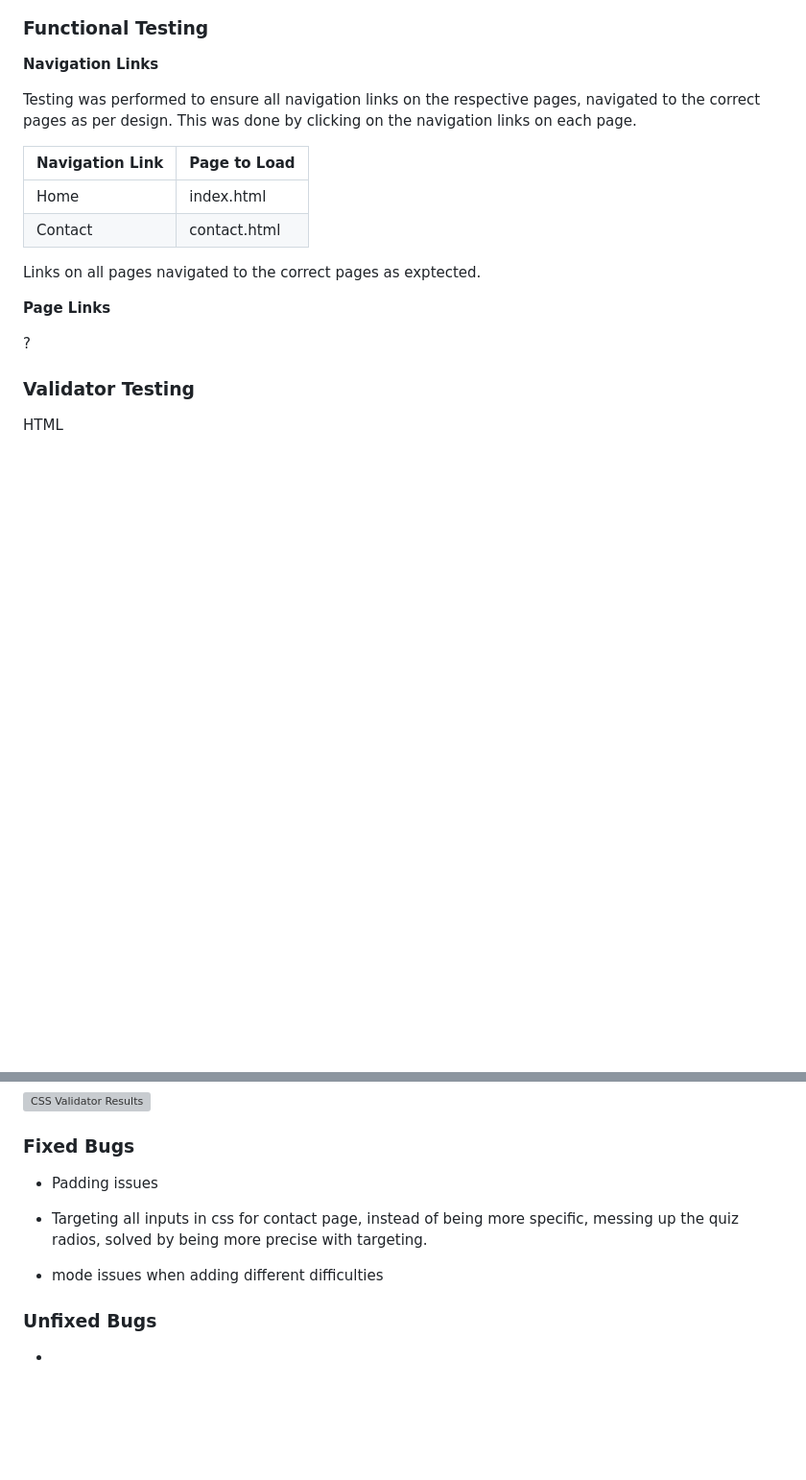
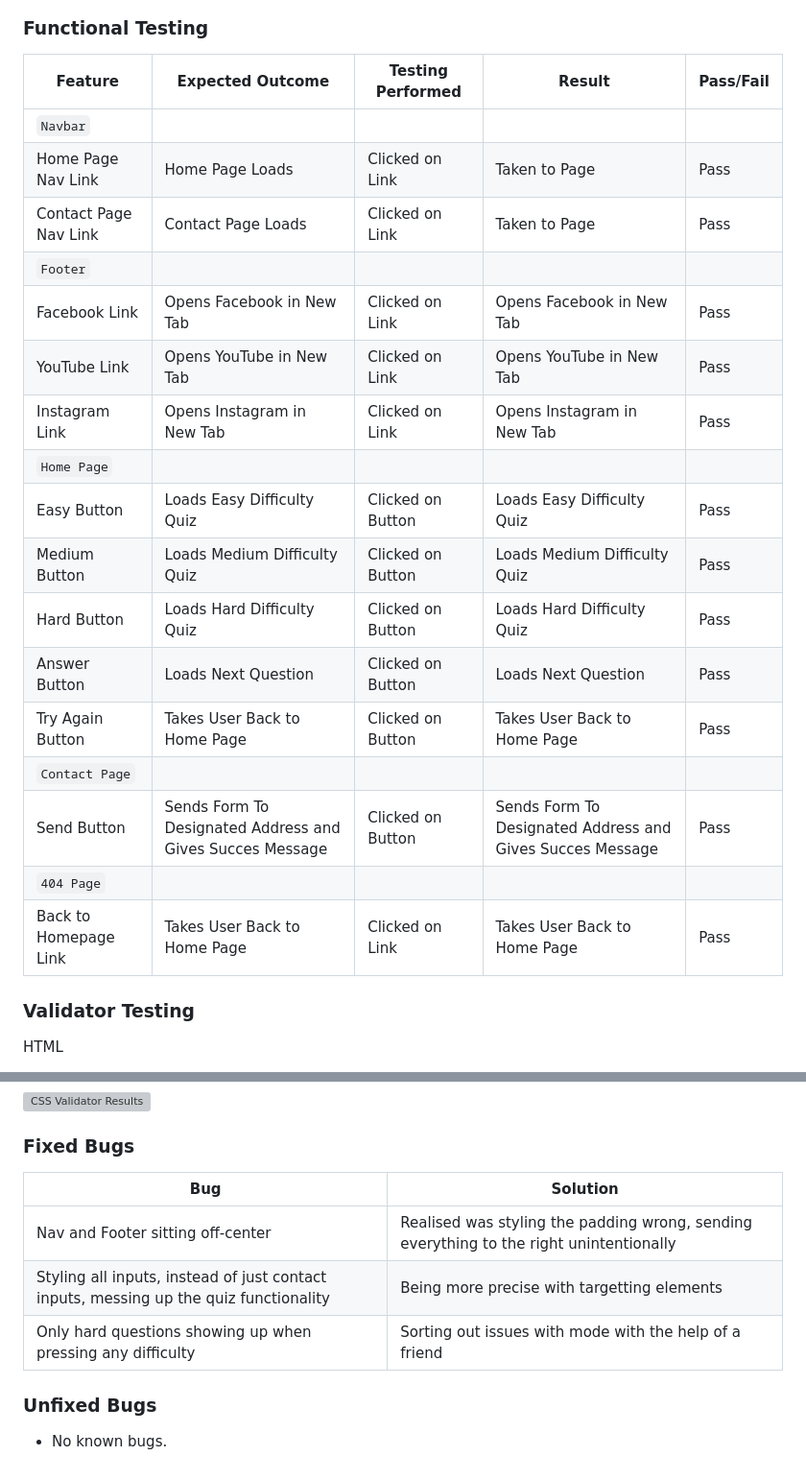
Before and after one commit to Llywelyn1282/earth-quiz, a Markdown page: TESTING.md, 2 parts joined by grey strips. Shown: that part at 96% size. Drawn GitHub-style; blank space fills up the shorter version; grey boxes are pictures that could not be loaded.

Commit message:
add to testing document

```diff
--- a/TESTING.md
+++ b/TESTING.md
@@ -61,20 +74,25 @@ Testing was focused to ensure the following criteria were met:
 
 ### Functional Testing
 
-**Navigation Links**
-
-Testing was performed to ensure all navigation links on the respective pages, navigated to the correct pages as per design. This was done by clicking on the navigation links on each page.
-
-| Navigation Link | Page to Load        |
-| --------------- | ---------------     |
-| Home            | index.html          |
-| Contact         | contact.html        |
-
-Links on all pages navigated to the correct pages as exptected.
-
-**Page Links**
-
-?
+| Feature | Expected Outcome | Testing Performed | Result | Pass/Fail |
+|---------|------------------|-------------------|--------|-----------|
+| `Navbar` | | | | |
+| Home Page Nav Link | Home Page Loads | Clicked on Link | Taken to Page | Pass |
+| Contact Page Nav Link | Contact Page Loads | Clicked on Link | Taken to Page | Pass |
+| `Footer` | | | | |
+| Facebook Link | Opens Facebook in New Tab | Clicked on Link | Opens Facebook in New Tab | Pass |
+| YouTube Link | Opens YouTube in New Tab | Clicked on Link | Opens YouTube in New Tab | Pass |
+| Instagram Link | Opens Instagram in New Tab | Clicked on Link | Opens Instagram in New Tab | Pass |
+| `Home Page` | | | | |
+| Easy Button | Loads Easy Difficulty Quiz | Clicked on Button | Loads Easy Difficulty Quiz | Pass |
+| Medium Button | Loads Medium Difficulty Quiz | Clicked on Button | Loads Medium Difficulty Quiz | Pass |
+| Hard Button | Loads Hard Difficulty Quiz | Clicked on Button | Loads Hard Difficulty Quiz | Pass |
+| Answer Button | Loads Next Question | Clicked on Button | Loads Next Question | Pass |
+| Try Again Button | Takes User Back to Home Page | Clicked on Button | Takes User Back to Home Page | Pass |
+| `Contact Page` | | | | |
+| Send Button | Sends Form To Designated Address and Gives Succes Message | Clicked on Button | Sends Form To Designated Address and Gives Succes Message | Pass |
+| `404 Page` | | | | |
+| Back to Homepage Link | Takes User Back to Home Page | Clicked on Link | Takes User Back to Home Page | Pass |
 
 ### Validator Testing
 
@@ -94,14 +112,12 @@ CSS
 
 ### Fixed Bugs
 
-* Padding issues
-
-* Targeting all inputs in css for contact page, instead of being more specific, messing up the quiz radios, solved by being more precise with targeting.
-
-* mode issues when adding different difficulties
+| Bug | Solution |
+|------|-----------|
+| Nav and Footer sitting off-center | Realised was styling the padding wrong, sending everything to the right unintentionally |
+| Styling all inputs, instead of just contact inputs, messing up the quiz functionality | Being more precise with targetting elements |
+| Only hard questions showing up when pressing any difficulty | Sorting out issues with mode with the help of a friend |
 
 ### Unfixed Bugs
 
-*
-
-*
+* No known bugs.
```
Also changed, not shown: other parts of TESTING.md (+13 -0 lines), documentation/404-lighthouse.png (added), documentation/contact-lighthouse.png (added), documentation/index-lighthouse.png (added).
